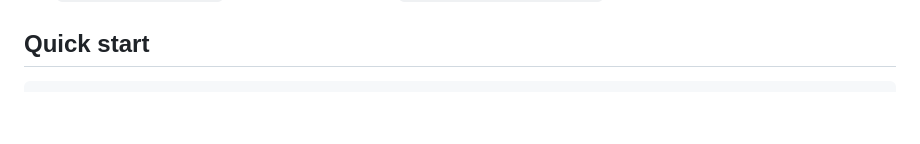
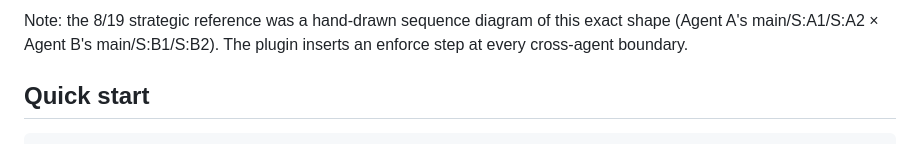
Before and after one commit to Hulker309/peer-contract-v0.1, a Markdown page: README.md, the part around one of its changes. GitHub-like rendering; blank space fills up the shorter version.

```diff
--- a/README.md
+++ b/README.md
@@ -31,3 +62,4 @@ See [`docs/architecture.md`](docs/architecture.md) for design rationale and [`do
+Note: the 8/19 strategic reference was a hand-drawn sequence diagram of this exact shape (Agent A's main/S:A1/S:A2 × Agent B's main/S:B1/S:B2). The plugin inserts an enforce step at every cross-agent boundary.
 
 ## Quick start
 
```
Also changed, not shown: other parts of README.md (+31 -0 lines), README.zh.md (added, +176 -0 lines).
